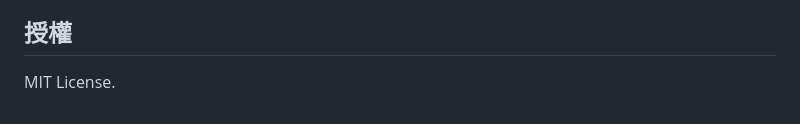
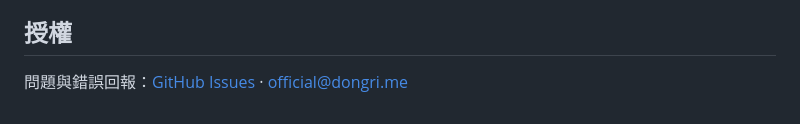
Before and after one commit to catgarret/Pixel-Mosaic-Lazy-Loader, a Markdown page: docs/readme/README.zh-Hant.md, the part around the change. GitHub-like rendering.

```diff
--- a/docs/readme/README.zh-Hant.md
+++ b/docs/readme/README.zh-Hant.md
@@ -252,4 +252,4 @@ mosaic.destroy();
 
 ## 授權
 
-MIT License.
+問題與錯誤回報：[GitHub Issues](https://github.com/catgarret/Opin/issues) · official@dongri.me
```
